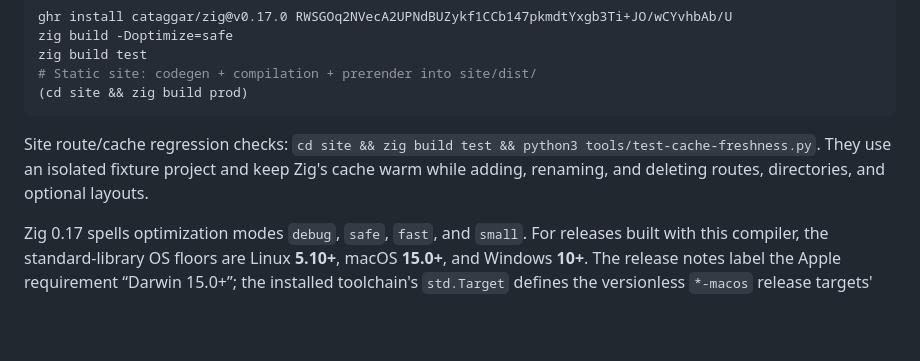
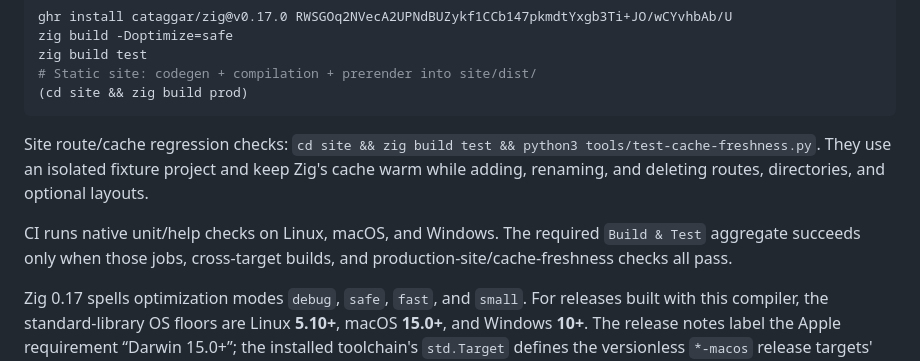
Before and after one commit to cataggar/ghr, a Markdown page: README.md, the part around the change. GitHub-like rendering; blank space fills up the shorter version.

Commit message:
Document native and cross-target CI merge requirements
Co-authored-by: Copilot <223556219+Copilot@users.noreply.github.com>

```diff
--- a/README.md
+++ b/README.md
@@ -136,6 +136,10 @@ python3 tools/test-cache-freshness.py`. They use an isolated fixture project
 and keep Zig's cache warm while adding, renaming, and deleting routes,
 directories, and optional layouts.
 
+CI runs native unit/help checks on Linux, macOS, and Windows. The required
+`Build & Test` aggregate succeeds only when those jobs, cross-target builds,
+and production-site/cache-freshness checks all pass.
+
 Zig 0.17 spells optimization modes `debug`, `safe`, `fast`, and `small`.
 For releases built with this compiler, the standard-library OS floors are
 Linux **5.10+**, macOS **15.0+**, and Windows **10+**. The release notes
```
